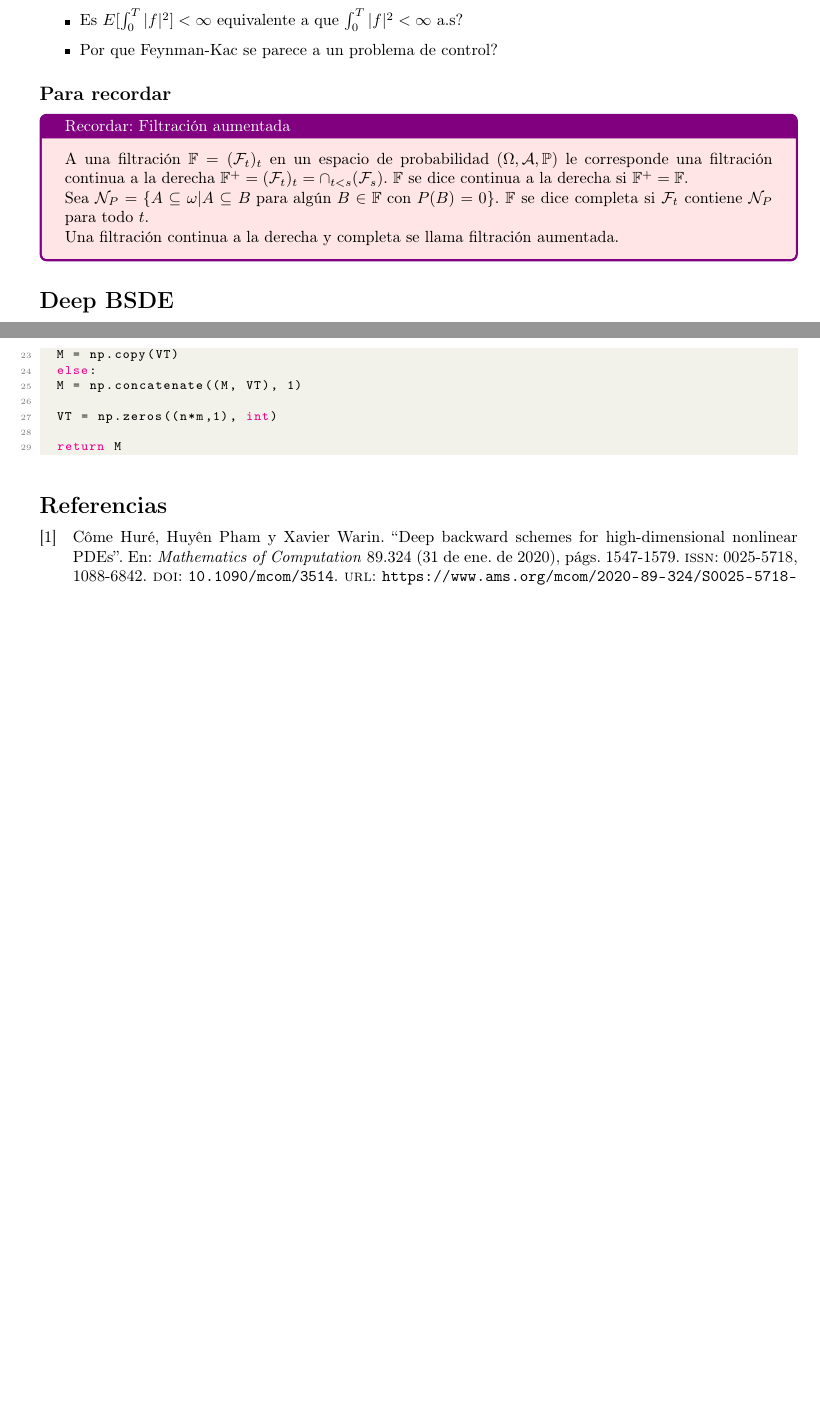
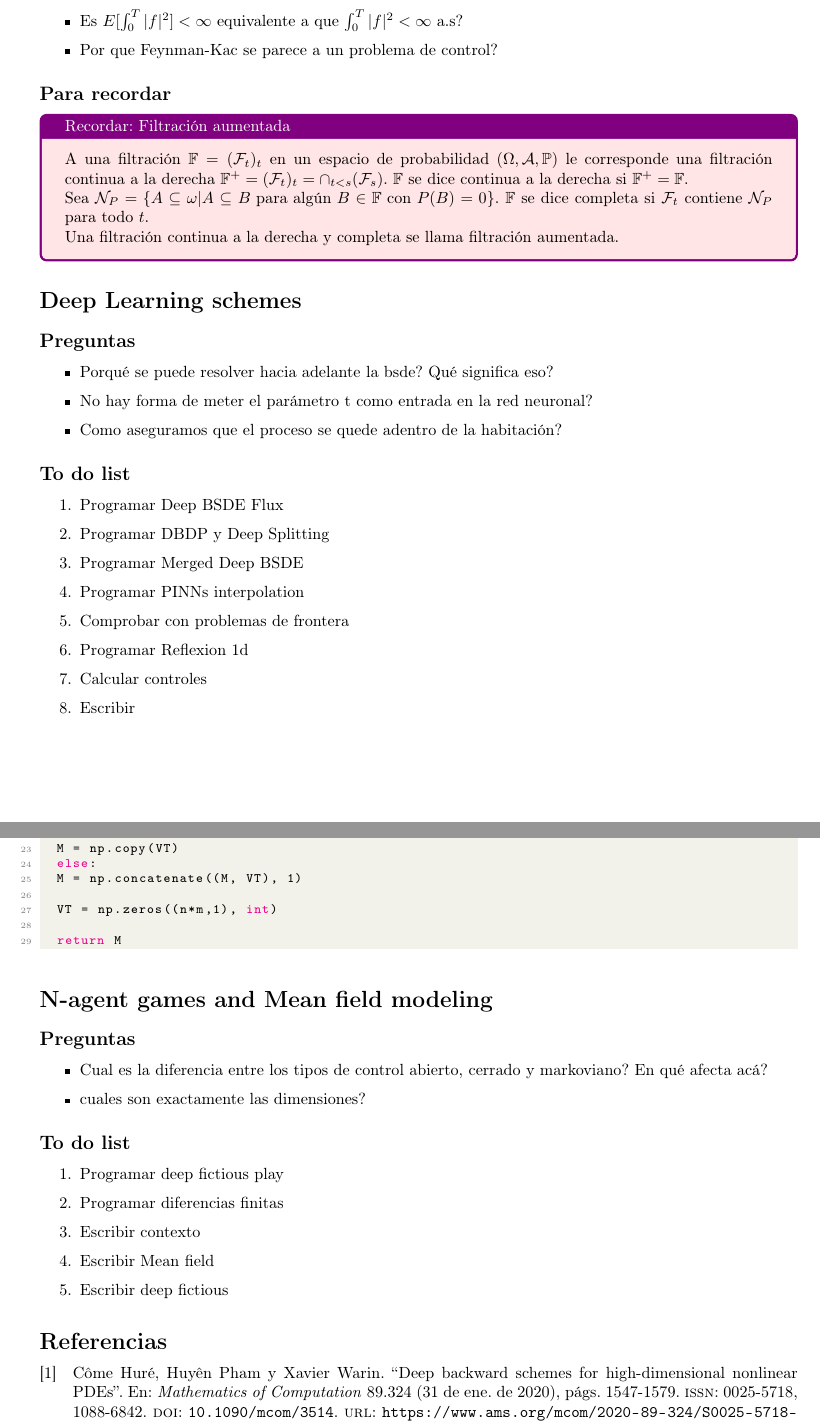
Before and after one commit to CarlosContrerasQ12/TesisMaestria, a LaTeX thesis (Tesis/Notas/notas.tex): two parts of pages 2 and 4 of 4 before the commit and two parts of pages 2 and 4 of 5 after it, joined at a grey line, cut so that both start at the same text, the shorter picture padded with empty space. Compiled offline with pdfLaTeX.

Commit message:
Por hacer

```diff
--- a/Tesis/Notas/notas.tex
+++ b/Tesis/Notas/notas.tex
@@ -143,7 +143,24 @@
 
     	Una filtración continua a la derecha y completa se llama filtración aumentada.
     \end{recordar}
-	\section*{Deep BSDE}
+	\section*{Deep Learning schemes}
+	\subsection*{Preguntas}
+	\begin{itemize}
+		\item Porqué se puede resolver hacia adelante la bsde? Qué significa eso?
+		\item No hay forma de meter el parámetro t como entrada en la red neuronal?
+		\item Como aseguramos que el proceso se quede adentro de la habitación?
+	\end{itemize}
+\subsection*{To do list}
+\begin{enumerate}
+	\item Programar Deep BSDE Flux
+	\item Programar DBDP y Deep Splitting
+	\item Programar Merged Deep BSDE
+	\item Programar PINNs interpolation
+	\item Comprobar con problemas de frontera
+	\item Programar Reflexion 1d
+	\item Calcular controles
+	\item Escribir
+\end{enumerate}
 	Vamos a intentar resolver ecuaciones del tipo
 	\begin{equation}
 		\begin{gathered}
@@ -245,5 +262,19 @@ y asumiendo que el control no se aplica a la volatilidad se escribe
 
 	return M
 \end{lstlisting}
+\section*{N-agent games and Mean field modeling}
+	\subsection*{Preguntas}
+\begin{itemize}
+	\item Cual es la diferencia entre los tipos de control abierto, cerrado y markoviano? En qué afecta acá?
+	\item cuales son exactamente las dimensiones?
+\end{itemize}
+\subsection*{To do list}
+\begin{enumerate}
+	\item Programar deep fictious play
+	\item Programar diferencias finitas
+	\item Escribir contexto
+	\item Escribir Mean field
+	\item Escribir deep fictious
+\end{enumerate}
 \printbibliography
 \end{document}
```
Also changed, not shown: Tesis/Notas/notas.pdf, Tesis/Notas/notas.tex (4 more changed lines), 5 other files.
